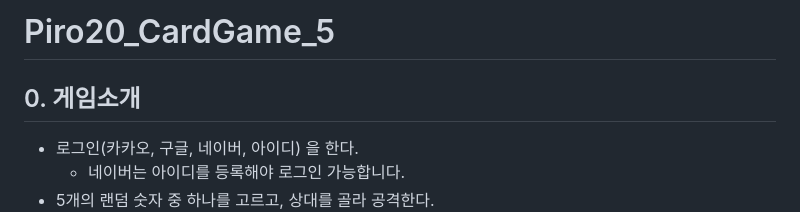
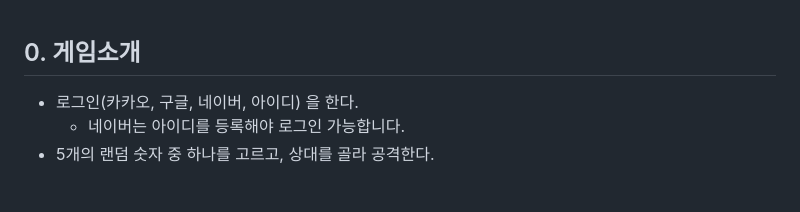
Before and after one commit to mxnxzuzi/CardGame, a Markdown page: README.md, the part around the change printed below. Rendered like a GitHub page; blank space fills up the shorter version.

```diff
--- a/README.md
+++ b/README.md
@@ -1,4 +1,3 @@
-# Piro20_CardGame_5
 ## 0. 게임소개
 - 로그인(카카오, 구글, 네이버, 아이디) 을 한다.
   * 네이버는 아이디를 등록해야 로그인 가능합니다.
```
Also changed, not shown: other parts of README.md (+9 -9 lines).
